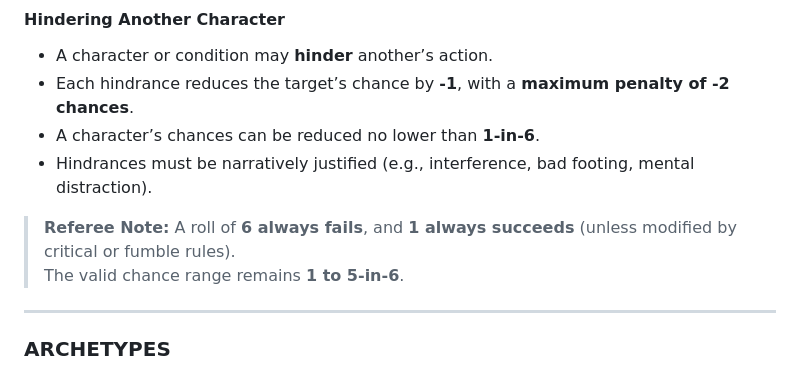
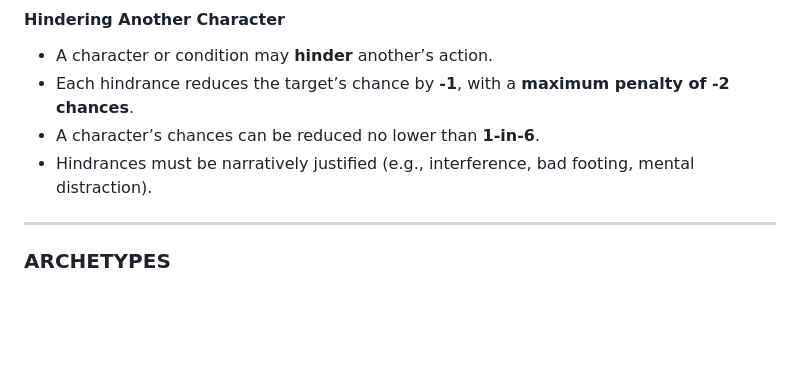
Before and after one commit to BareBones-RPG/barebones-rpg-basic, a Markdown page: docs/index.md, the part around the change. Rendered like a GitHub page; blank space fills up the shorter version.

```diff
--- a/docs/index.md
+++ b/docs/index.md
@@ -185,9 +185,6 @@ When players work together—or work against each other—their actions can infl
 - Each hindrance reduces the target’s chance by **-1**, with a **maximum penalty of -2 chances**.
 - A character’s chances can be reduced no lower than **1-in-6**.
 - Hindrances must be narratively justified (e.g., interference, bad footing, mental distraction).
-
-> **Referee Note:** A roll of **6 always fails**, and **1 always succeeds** (unless modified by critical or fumble rules).
-> The valid chance range remains **1 to 5-in-6**.
 
 ---
 
```
